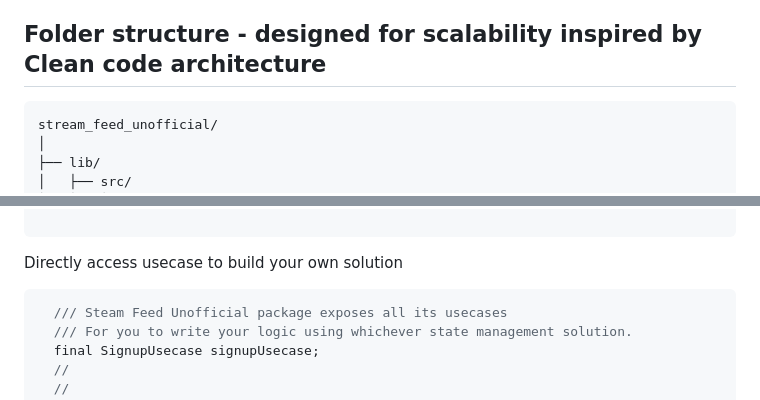
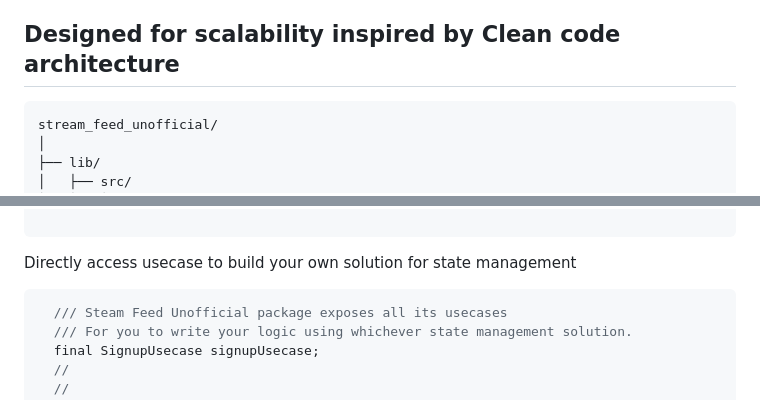
Before and after one commit to kartikeyaa-k/stream-feed-unofficial, a Markdown page: README.md, 2 parts joined by grey strips. GitHub-like rendering.

````diff
--- a/README.md
+++ b/README.md
@@ -33,7 +33,7 @@
 - **Comprehensive Documentation**: Detailed guides and examples to get you started quickly and efficiently.
 
 
-## Folder structure - designed for scalability inspired by Clean code architecture
+## Designed for scalability inspired by Clean code architecture
 ```
 stream_feed_unofficial/
 │
@@ -99,7 +99,7 @@ await streamFeed.initializeFeed(
 
 ```
 
-Directly access usecase to build your own solution
+Directly access usecase to build your own solution for state management
 
 ```dart
   /// Steam Feed Unofficial package exposes all its usecases
````
